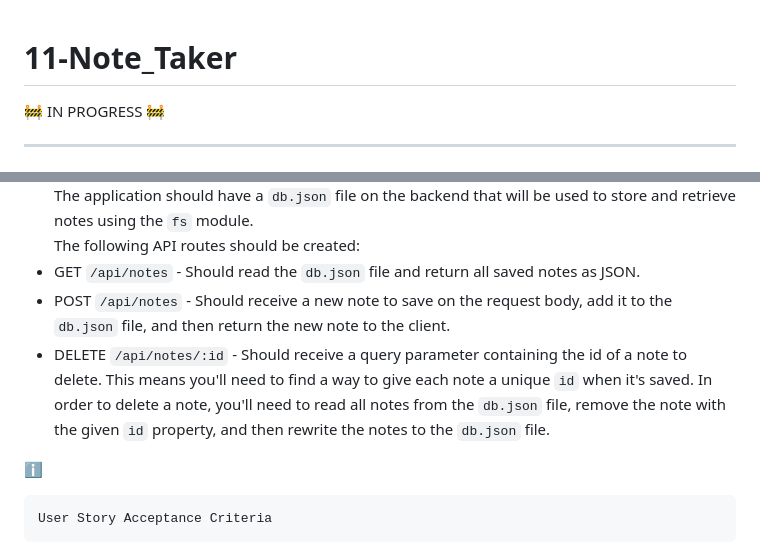
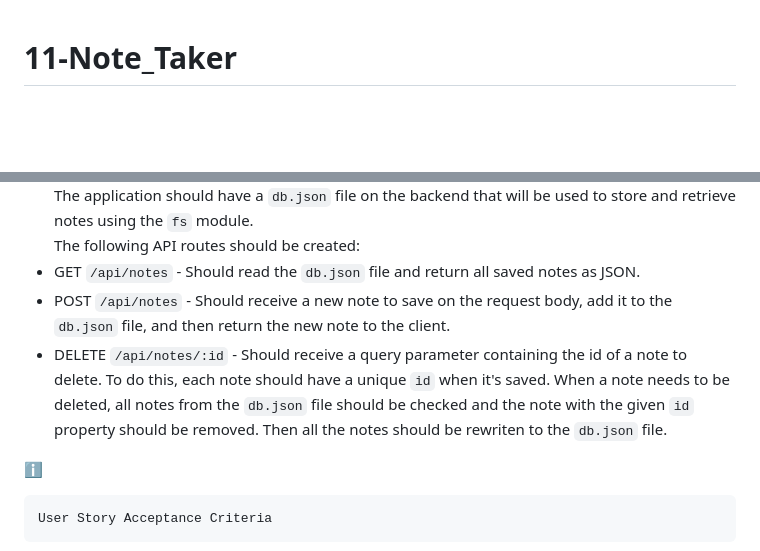
Before and after one commit to Delph-Sunny/11-Note_Taker, a Markdown page: README.md, 2 parts joined by grey strips. Drawn GitHub-style; blank space fills up the shorter version.

```diff
--- a/README.md
+++ b/README.md
@@ -1,9 +1,4 @@
 # 11-Note_Taker
-
-:construction:   IN PROGRESS  :construction:
-
-
----
 
  <a href="https://img.shields.io/badge/node-v12.19.0-orange?style=plastic"><img alt="Node.js use" src="https://img.shields.io/badge/node-v12.19.0-orange?style=plastic"/></a>
 <a href="https://img.shields.io/badge/express-v4.16.4-blue?style=plastic"><img alt="Express used" src="https://img.shields.io/badge/express-v4.16.4-blue?style=plastic"/></a>
@@ -20,7 +17,7 @@ The application should have a `db.json` file on the backend that will be used to
 The following API routes should be created:
   * GET `/api/notes` - Should read the `db.json` file and return all saved notes as JSON.
   * POST `/api/notes` - Should receive a new note to save on the request body, add it to the `db.json` file, and then return the new note to the client.
-  * DELETE `/api/notes/:id` - Should receive a query parameter containing the id of a note to delete. This means you'll need to find a way to give each note a unique `id` when it's saved. In order to delete a note, you'll need to read all notes from the `db.json` file, remove the note with the given `id` property, and then rewrite the notes to the `db.json` file.
+  * DELETE `/api/notes/:id` - Should receive a query parameter containing the id of a note to delete. To do this, each note should have a unique `id` when it's saved. When a note needs to be deleted, all notes from the `db.json` file should be checked and the note with the given `id` property should be removed. Then all the notes should be rewriten to the `db.json` file.
 
 
 :information_source:
```
Also changed, not shown: other parts of README.md (+16 -2 lines), public/assets/images/Snippet1.PNG (added), public/assets/images/Snippet2.PNG (added), public/assets/images/Snippet3.PNG (added), 2 other files.
